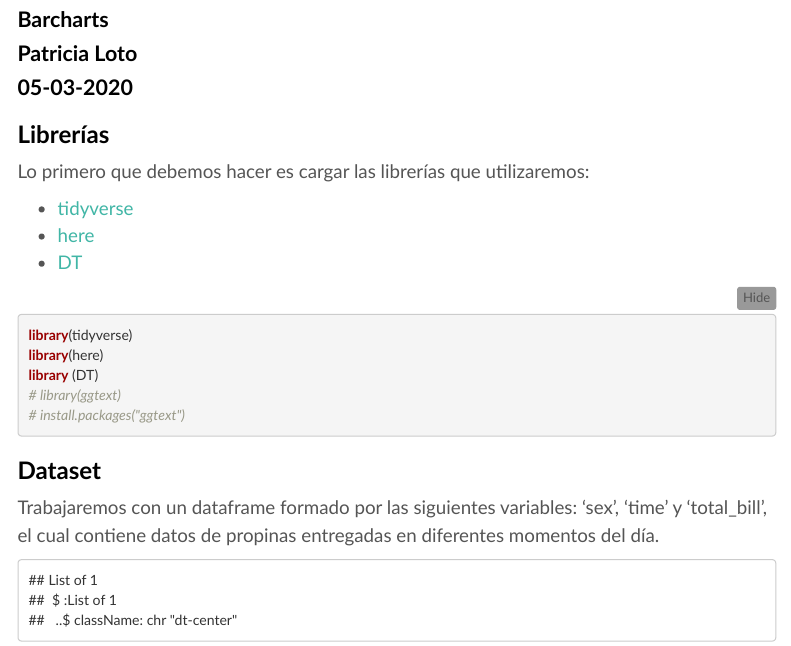
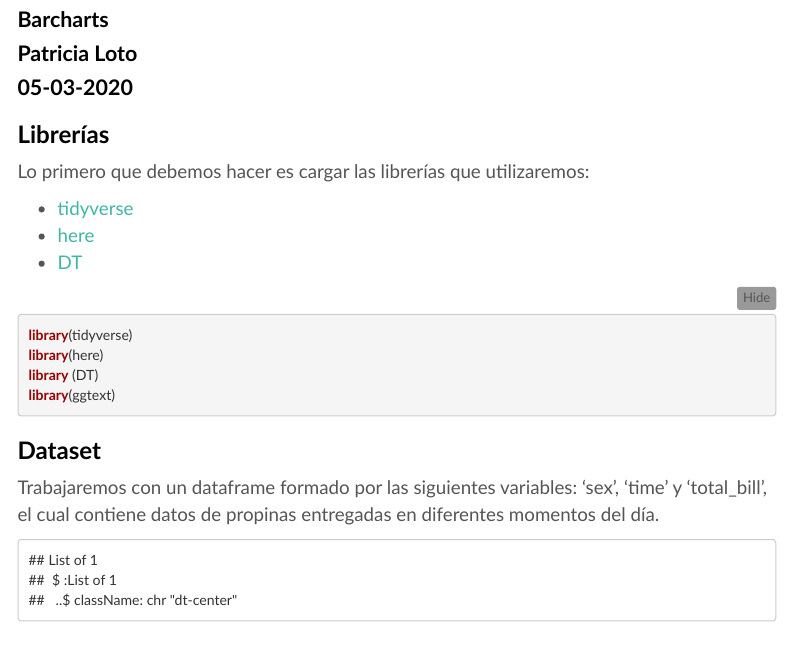
Before and after one commit to PatriLoto/viz-datos-con-ggplot2-para-WIDS2020, an R Markdown document (material/01_graficando_barcharts.Rmd): the page in a window 1100 px wide, from 80 px down. Rendered offline with R 4.5, knitr and Pandoc, with nearby package versions; folded parts are opened; some code elsewhere in the file could not run offline; menus at the side of the page are left out.

Commit message:
paquete ggtext de claus wilke

````diff
--- a/material/01_graficando_barcharts.Rmd
+++ b/material/01_graficando_barcharts.Rmd
@@ -32,8 +32,7 @@ Lo primero que debemos hacer es cargar las librerías que utilizaremos:
 library(tidyverse)
 library(here)
 library (DT)
-# library(ggtext)
-# install.packages("ggtext")
+library(ggtext)
 ```
 
 # Dataset
````
